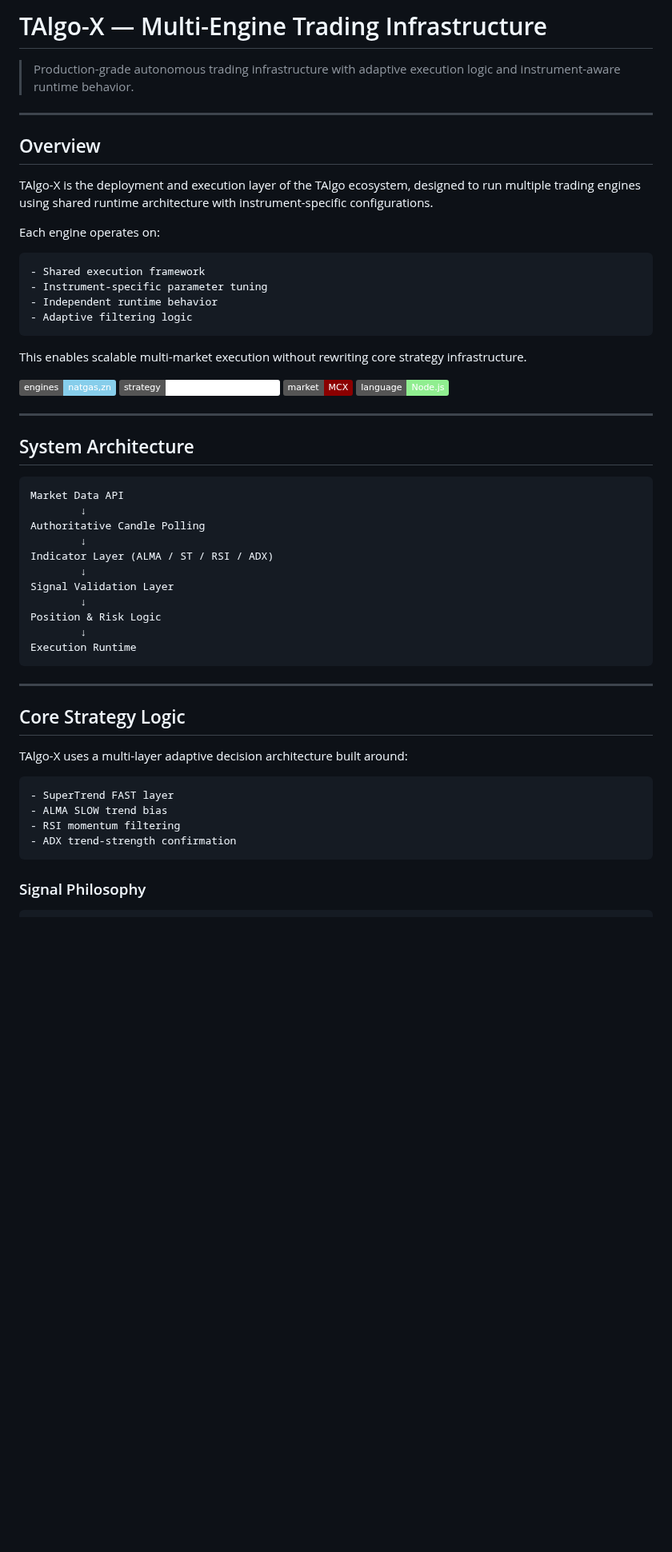
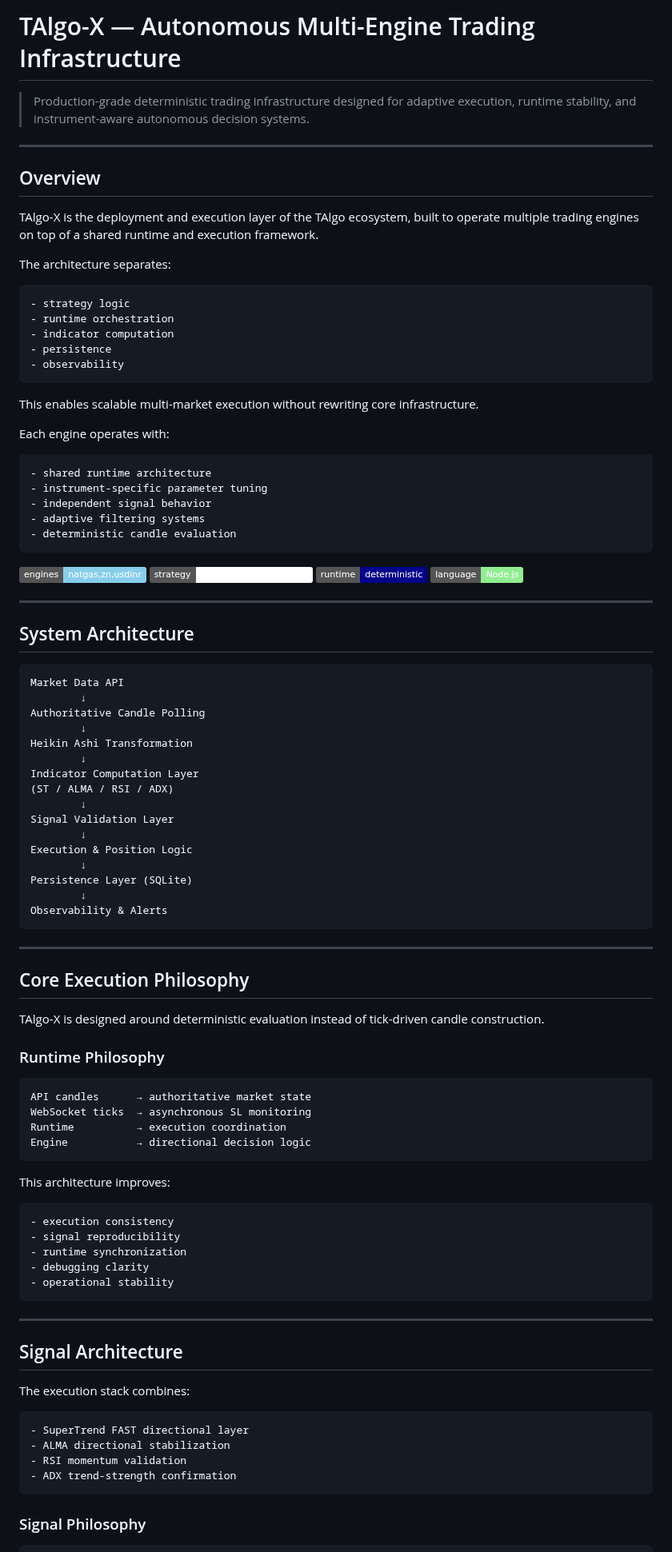
Before and after one commit to Jvkrog/TAlgo-X, a Markdown page: README.md, the part around one of its changes. Shown at 80% size. Drawn GitHub-style; badges without logos; blank space fills up the shorter version.

````diff
--- a/README.md
+++ b/README.md
@@ -1,27 +1,38 @@
-# TAlgo-X — Multi-Engine Trading Infrastructure
+# TAlgo-X — Autonomous Multi-Engine Trading Infrastructure
 
-> Production-grade autonomous trading infrastructure with adaptive execution logic and instrument-aware runtime behavior.
+> Production-grade deterministic trading infrastructure designed for adaptive execution, runtime stability, and instrument-aware autonomous decision systems.
 
 ---
 
 ## Overview
 
-TAlgo-X is the deployment and execution layer of the TAlgo ecosystem, designed to run multiple trading engines using shared runtime architecture with instrument-specific configurations.
+TAlgo-X is the deployment and execution layer of the TAlgo ecosystem, built to operate multiple trading engines on top of a shared runtime and execution framework.
 
-Each engine operates on:
+The architecture separates:
 
 ```txt
-- Shared execution framework
-- Instrument-specific parameter tuning
-- Independent runtime behavior
-- Adaptive filtering logic
+- strategy logic
+- runtime orchestration
+- indicator computation
+- persistence
+- observability
 ```
 
-This enables scalable multi-market execution without rewriting core strategy infrastructure.
+This enables scalable multi-market execution without rewriting core infrastructure.
 
-![Version](https://img.shields.io/badge/engines-natgas,zn-skyblue)
-![Strategy](https://img.shields.io/badge/strategy-SuperTrend&ALMA%20Slow-white)
-![Market](https://img.shields.io/badge/market-MCX-darkred)
+Each engine operates with:
+
+```txt
+- shared runtime architecture
+- instrument-specific parameter tuning
+- independent signal behavior
+- adaptive filtering systems
+- deterministic candle evaluation
+```
+
+![Version](https://img.shields.io/badge/engines-natgas,zn,usdinr-skyblue)
+![Strategy](https://img.shields.io/badge/strategy-ST%20%2B%20ALMA%20%2B%20RSI%20%2B%20ADX-white)
+![Architecture](https://img.shields.io/badge/runtime-deterministic-darkblue)
 ![Language](https://img.shields.io/badge/language-Node.js-lightgreen)
 
 ---
@@ -33,25 +44,55 @@ Market Data API
         ↓
 Authoritative Candle Polling
         ↓
-Indicator Layer (ALMA / ST / RSI / ADX)
+Heikin Ashi Transformation
+        ↓
+Indicator Computation Layer
+(ST / ALMA / RSI / ADX)
         ↓
 Signal Validation Layer
         ↓
-Position & Risk Logic
+Execution & Position Logic
         ↓
-Execution Runtime
+Persistence Layer (SQLite)
+        ↓
+Observability & Alerts
 ```
 
 ---
 
-## Core Strategy Logic
+## Core Execution Philosophy
 
-TAlgo-X uses a multi-layer adaptive decision architecture built around:
+TAlgo-X is designed around deterministic evaluation instead of tick-driven candle construction.
+
+### Runtime Philosophy
 
 ```txt
-- SuperTrend FAST layer
-- ALMA SLOW trend bias
-- RSI momentum filtering
+API candles      → authoritative market state
+WebSocket ticks  → asynchronous SL monitoring
+Runtime          → execution coordination
+Engine           → directional decision logic
+```
+
+This architecture improves:
+
+```txt
+- execution consistency
+- signal reproducibility
+- runtime synchronization
+- debugging clarity
+- operational stability
+```
+
+---
+
+## Signal Architecture
+
+The execution stack combines:
+
+```txt
+- SuperTrend FAST directional layer
+- ALMA directional stabilization
+- RSI momentum validation
 - ADX trend-strength confirmation
 ```
 
````
Also changed, not shown: other parts of README.md (+251 -75 lines).
